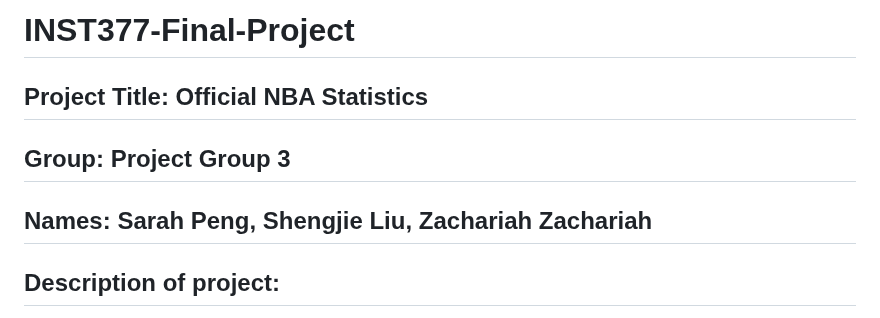
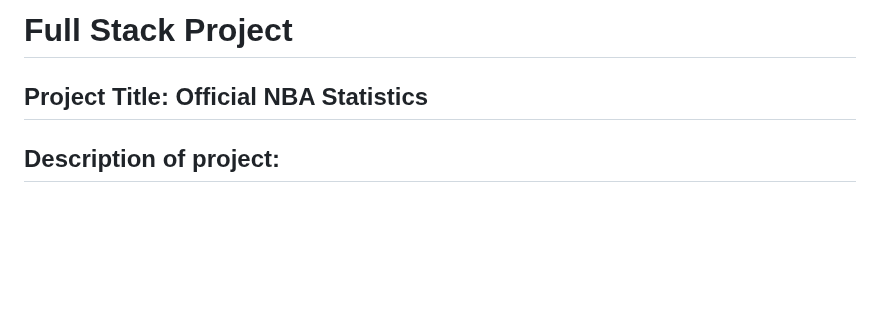
Before and after one commit to zzachari23/Full-Stack-Project, a Markdown page: README.md, the part around the change. Drawn GitHub-style; blank space fills up the shorter version.

```diff
--- a/README.md
+++ b/README.md
@@ -1,7 +1,5 @@
-# INST377-Final-Project
+# Full Stack Project
 ## Project Title: Official NBA Statistics
-## Group: Project Group 3
-## Names: Sarah Peng, Shengjie Liu, Zachariah Zachariah
 ## Description of project:
 
 The goal of our project is to create a platform that aims to provide a user-friendly and visually appealing way to access NBA statistics for people in fantasy leagues and sports betting. We understand that it can be overwhelming to navigate through the vast amount of data available, so we have designed our platform to make it easy for users to search for specific players or teams and compare their stats based on different criteria. To achieve this, we use graphs and images to visualize the data, making it easier for users to understand and interpret the information. For example, the user has the options to create bar and line graphs to compare the average points per game for a specific season year between 5 user picked NBA players. We were able to create the graphs by making use of the Javascript Chart.js library. In addition, the user also has the option to use a team map to show the different teams across the country just by clicking the region representing the team and that will provide the user API fetched information about the chosen team. Furthermore, our platform is not only useful for people in fantasy leagues or sports betting, but also for sponsors and the NBA in general. By providing a comprehensive and easy-to-use platform for accessing NBA statistics, we hope to contribute to the growth and success of the league.
```
